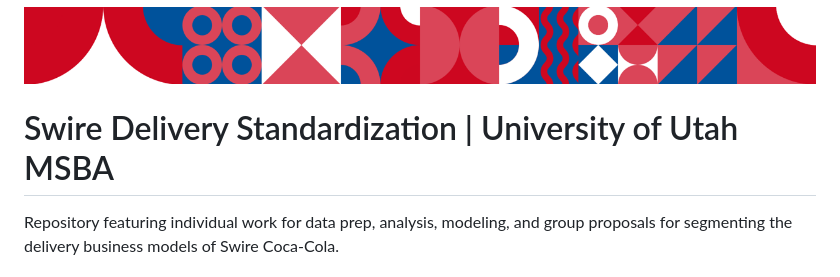
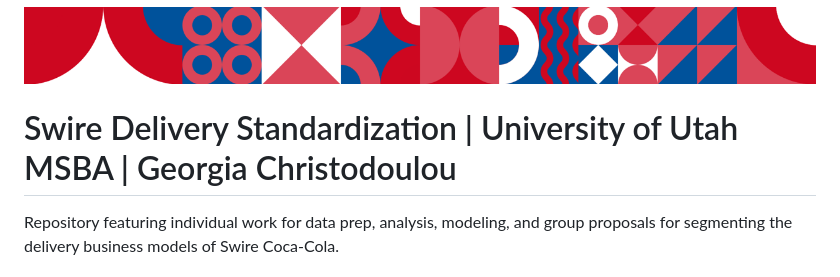
Before and after one commit to g-christodoulou/delivery-standardization, a Markdown page: README.md, the part around the change. Drawn GitHub-style.

```diff
--- a/README.md
+++ b/README.md
@@ -1,6 +1,6 @@
 ![Swire Project Banner](./misc/swire-banner.png)
 
-# Swire Delivery Standardization | University of Utah MSBA
+# Swire Delivery Standardization | University of Utah MSBA | Georgia Christodoulou
 
 Repository featuring individual work for data prep, analysis, modeling, and group proposals for segmenting the delivery business models of Swire Coca-Cola.
 
```
